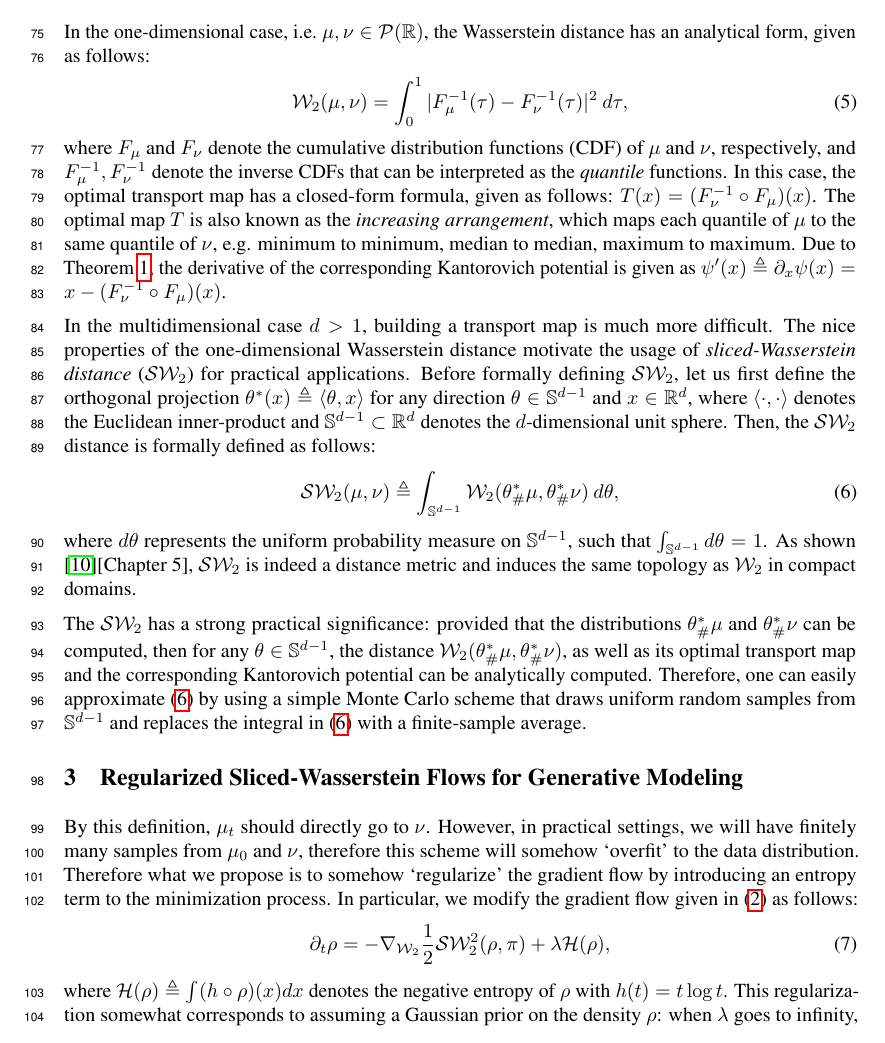
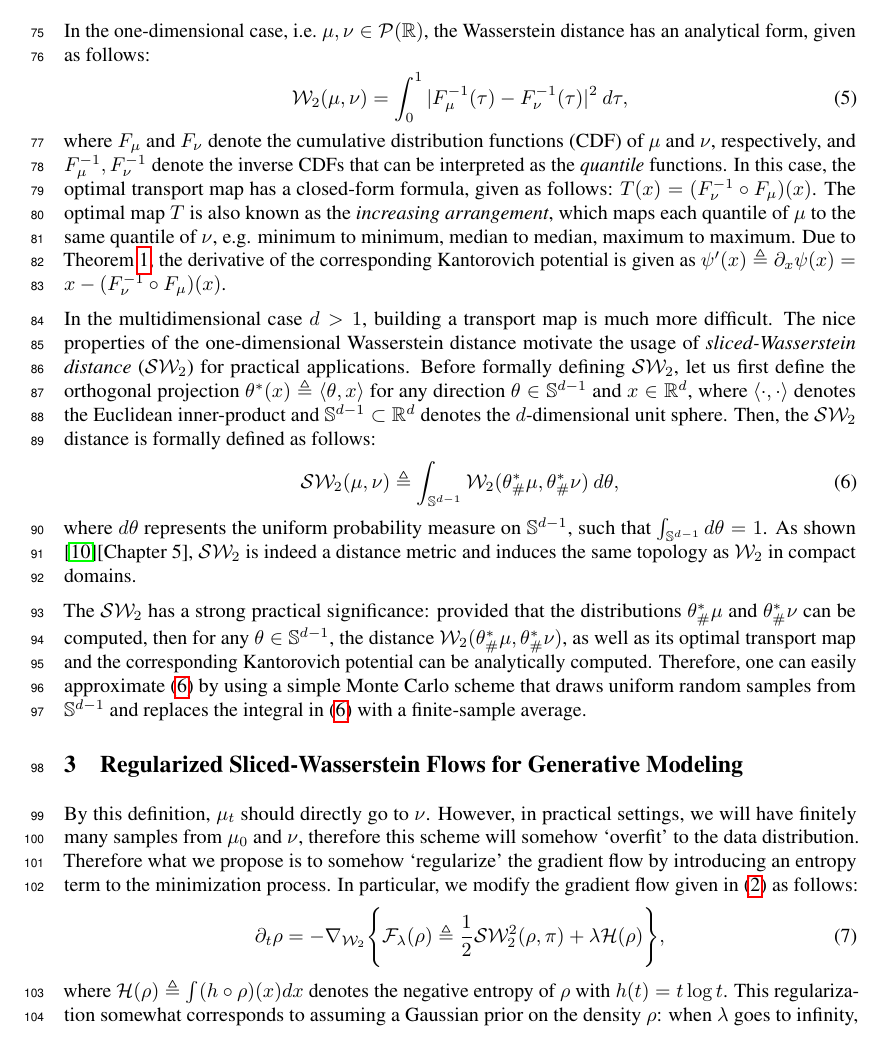
Before and after one commit to aliutkus/swf, a LaTeX paper (NIPS2018/nips_2018_sketchmcmc.tex, which reads NIPS2018/method.tex): part of page 3 of 7, cut so that both start at the same text. Compiled offline with pdfLaTeX.

Commit message:
sec 3 update

```diff
--- a/NIPS2018/method.tex
+++ b/NIPS2018/method.tex
@@ -40,7 +40,7 @@
 
 By this definition, $\mu_t$ should directly go to $\nu$. However, in practical settings, we will have finitely many samples from $\mu_0$ and $\nu$, therefore this scheme will somehow `overfit' to the data distribution. Therefore what we propose is to somehow `regularize' the gradient flow by introducing an entropy term to the minimization process. In particular, we modify the gradient flow given in \eqref{eqn:gradflow} as follows:
 \begin{align}
-\partial_t \rho = - \nabla_{\W} \frac1{2} \SW^2(\rho, \pi) + \lambda \He(\rho),
+\partial_t \rho = - \nabla_{\W} \Biggl\{ \F_\lambda(\rho) \triangleq  \frac1{2} \SW^2(\rho, \pi) + \lambda \He(\rho) \Biggr\},
 \end{align}
 where $\He(\rho) \triangleq \int (h \circ \rho) (x) dx $ denotes the negative entropy of $\rho$ with $h(t) = t \log t$. This regularization somewhat corresponds to assuming a Gaussian prior on the density $\rho$: when $\lambda$ goes to infinity, the optimal $\rho$ that minimizes $\F_\lambda$ will be a Gaussian density since the Gaussian densities have the maximum entropy.
 
```
